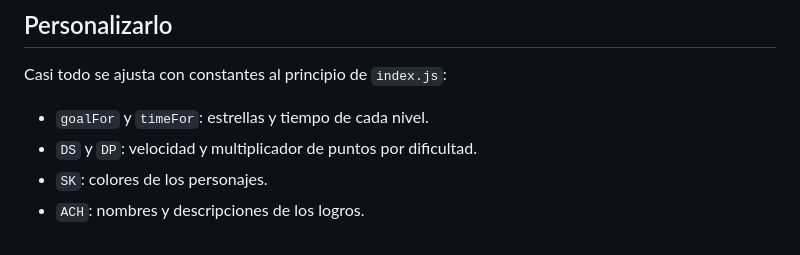
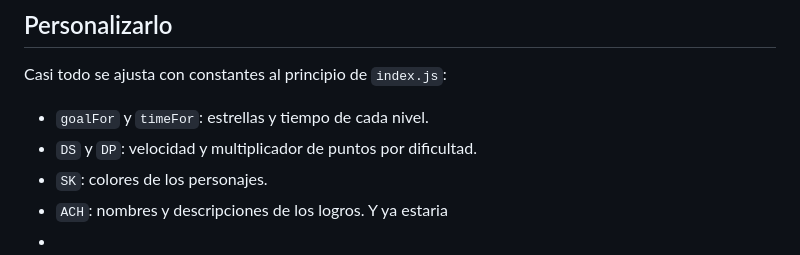
Before and after one commit to IvanRequenaPuig/Star-Dodger, a Markdown page: README.md, the part around the change. GitHub-like rendering.

```diff
--- a/README.md
+++ b/README.md
@@ -67,4 +67,5 @@ Casi todo se ajusta con constantes al principio de `index.js`:
 - `goalFor` y `timeFor`: estrellas y tiempo de cada nivel.
 - `DS` y `DP`: velocidad y multiplicador de puntos por dificultad.
 - `SK`: colores de los personajes.
-- `ACH`: nombres y descripciones de los logros.
+- `ACH`: nombres y descripciones de los logros. Y ya estaria
+-
```
